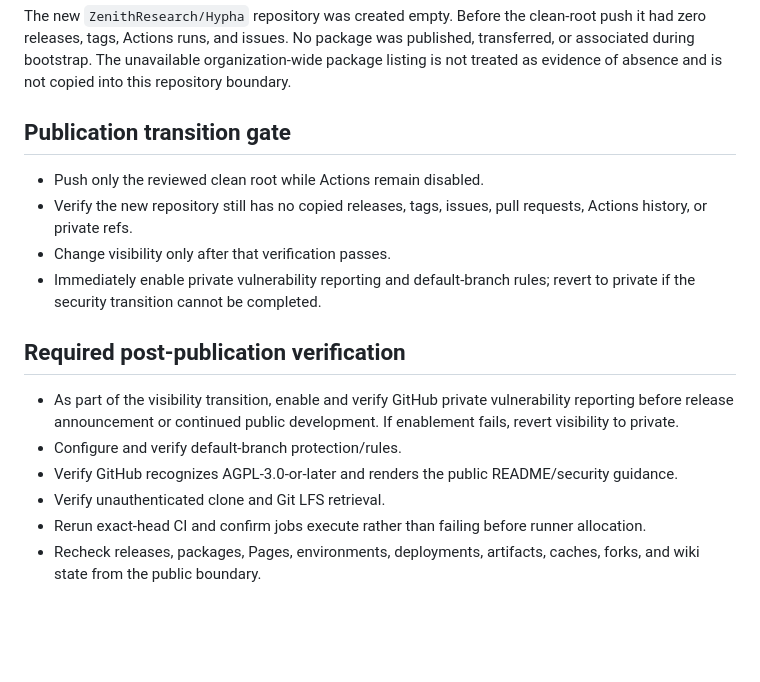
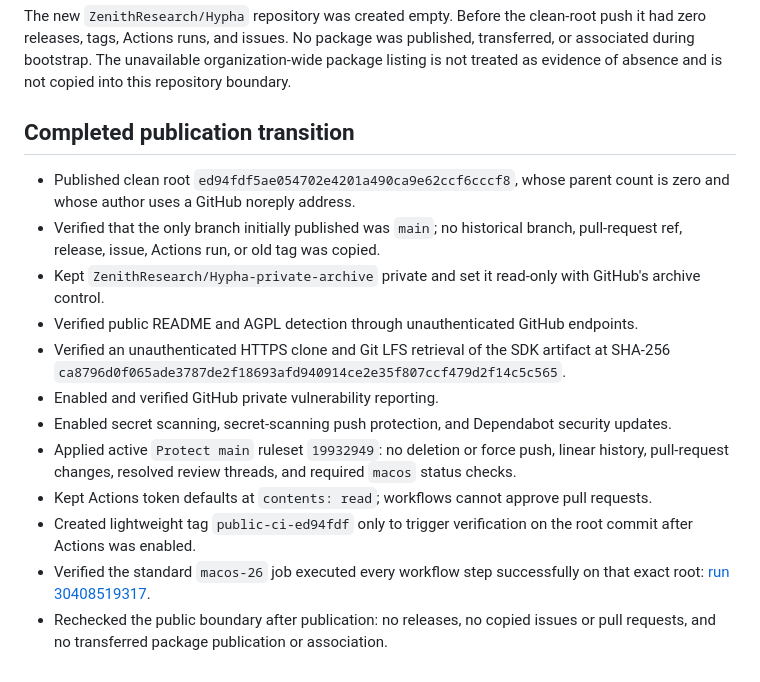
Before and after one commit to ZenithResearch/Hypha, a Markdown page: docs/public-release-audit.md, the part around the change. Rendered like a GitHub page; blank space fills up the shorter version.

```diff
--- a/docs/public-release-audit.md
+++ b/docs/public-release-audit.md
@@ -47,18 +47,17 @@ A new tip commit cannot erase those records. Hypha is therefore published from a
 
 The new `ZenithResearch/Hypha` repository was created empty. Before the clean-root push it had zero releases, tags, Actions runs, and issues. No package was published, transferred, or associated during bootstrap. The unavailable organization-wide package listing is not treated as evidence of absence and is not copied into this repository boundary.
 
-## Publication transition gate
+## Completed publication transition
 
-- Push only the reviewed clean root while Actions remain disabled.
-- Verify the new repository still has no copied releases, tags, issues, pull requests, Actions history, or private refs.
-- Change visibility only after that verification passes.
-- Immediately enable private vulnerability reporting and default-branch rules; revert to private if the security transition cannot be completed.
-
-## Required post-publication verification
-
-- As part of the visibility transition, enable and verify GitHub private vulnerability reporting before release announcement or continued public development. If enablement fails, revert visibility to private.
-- Configure and verify default-branch protection/rules.
-- Verify GitHub recognizes AGPL-3.0-or-later and renders the public README/security guidance.
-- Verify unauthenticated clone and Git LFS retrieval.
-- Rerun exact-head CI and confirm jobs execute rather than failing before runner allocation.
-- Recheck releases, packages, Pages, environments, deployments, artifacts, caches, forks, and wiki state from the public boundary.
+- Published clean root `ed94fdf5ae054702e4201a490ca9e62ccf6cccf8`, whose parent count is zero and whose author uses a GitHub noreply address.
+- Verified that the only branch initially published was `main`; no historical branch, pull-request ref, release, issue, Actions run, or old tag was copied.
+- Kept `ZenithResearch/Hypha-private-archive` private and set it read-only with GitHub's archive control.
+- Verified public README and AGPL detection through unauthenticated GitHub endpoints.
+- Verified an unauthenticated HTTPS clone and Git LFS retrieval of the SDK artifact at SHA-256 `ca8796d0f065ade3787de2f18693afd940914ce2e35f807ccf479d2f14c5c565`.
+- Enabled and verified GitHub private vulnerability reporting.
+- Enabled secret scanning, secret-scanning push protection, and Dependabot security updates.
+- Applied active `Protect main` ruleset `19932949`: no deletion or force push, linear history, pull-request changes, resolved review threads, and required `macos` status checks.
+- Kept Actions token defaults at `contents: read`; workflows cannot approve pull requests.
+- Created lightweight tag `public-ci-ed94fdf` only to trigger verification on the root commit after Actions was enabled.
+- Verified the standard `macos-26` job executed every workflow step successfully on that exact root: [run 30408519317](https://github.com/ZenithResearch/Hypha/actions/runs/30408519317).
+- Rechecked the public boundary after publication: no releases, no copied issues or pull requests, and no transferred package publication or association.
```
Also changed, not shown: README.md (+1 -1 lines).
